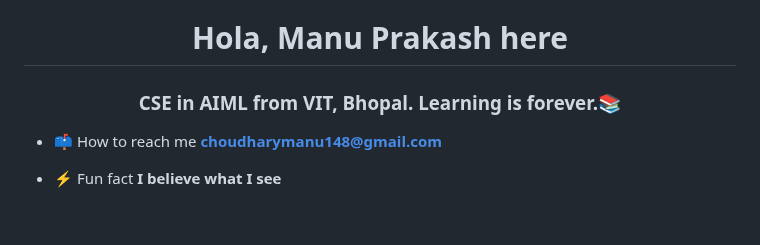
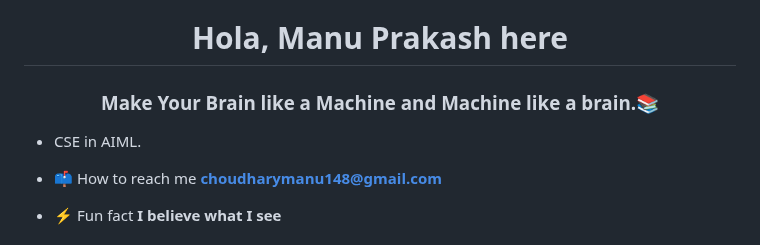
Before and after one commit to manu-prakash-choudhary/manu-prakash-choudhary, a Markdown page: README.md, the part around the change. Drawn GitHub-style; blank space fills up the shorter version.

```diff
--- a/README.md
+++ b/README.md
@@ -1,8 +1,8 @@
 <h1 align="center">Hola, Manu Prakash here</h1>
-<h3 align="center">CSE in AIML from VIT, Bhopal. Learning is forever.📚</h3>
+<h3 align="center"> Make Your Brain like a Machine and Machine like a brain.📚</h3>
 
 
-
+- CSE in AIML.
 - 📫 How to reach me **choudharymanu148@gmail.com**
 
 - ⚡ Fun fact **I believe what I see**
```
